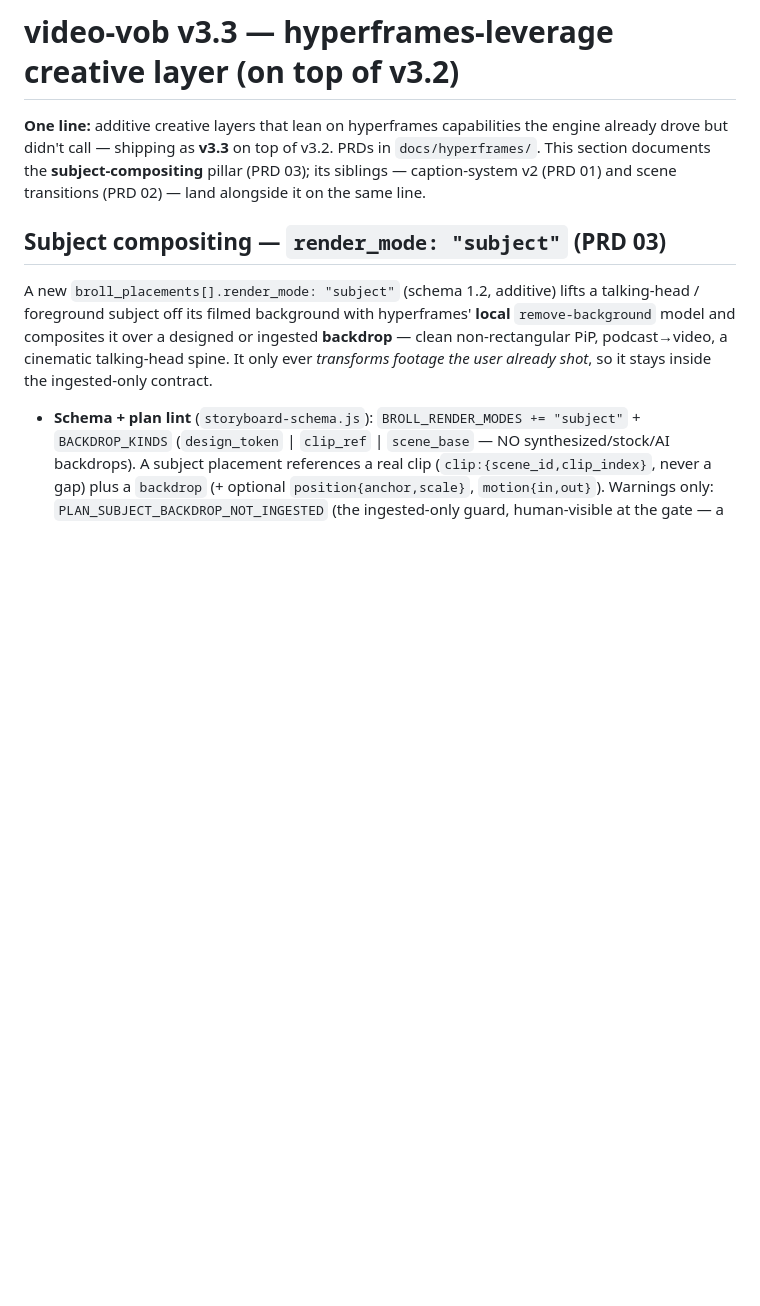
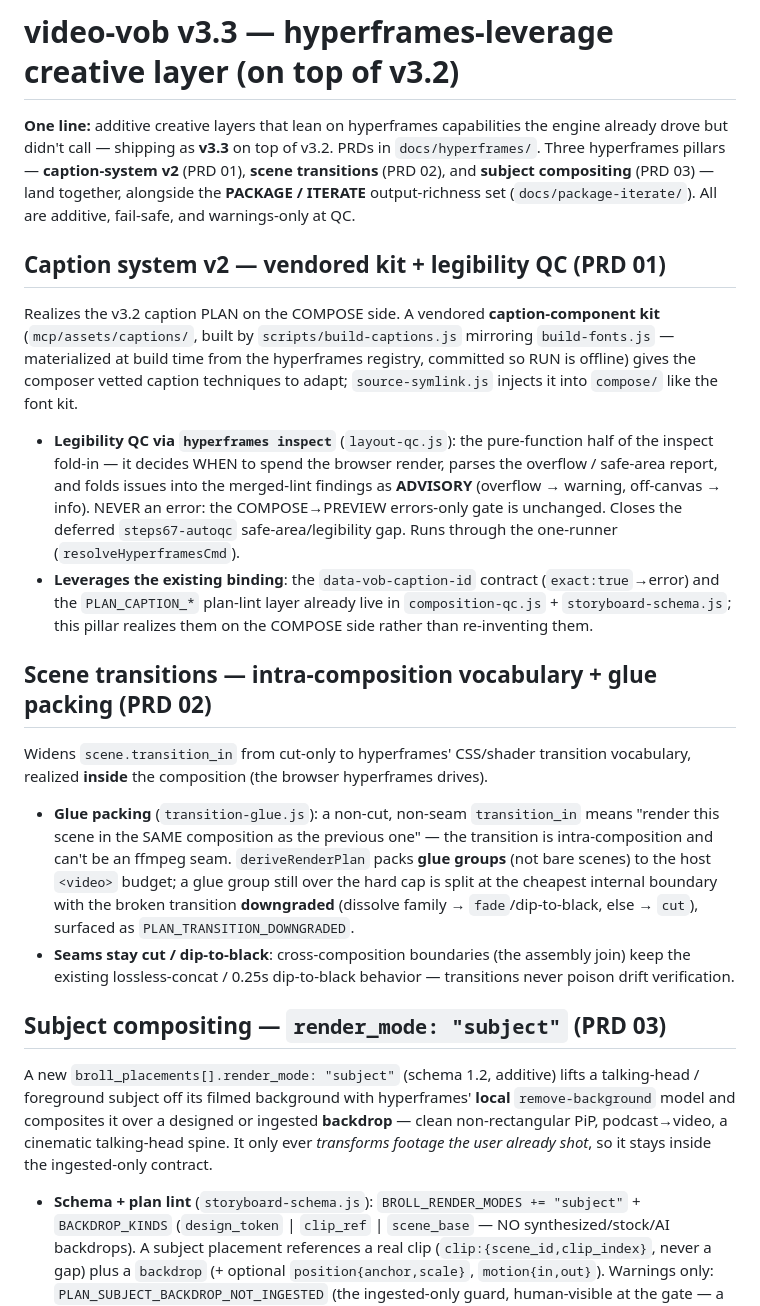
Before and after one commit to deinJoni/video-vob, a Markdown page: docs/v3.2/CHANGELOG.md, the part around one of its changes. Drawn GitHub-style; blank space fills up the shorter version.

Commit message:
docs(changelog): complete v3.3 — caption v2 (PRD 01) + scene transitions (PRD 02) + PACKAGE/ITERATE Wave A
The v3.3 section documented only subject compositing (PRD 03); fill in the two
remaining hyperframes pillars and the merged PACKAGE/ITERATE Wave A output-richness
set so the changelog matches the shipped branch.

Co-Authored-By: Claude Opus 4.8 (1M context) <noreply@anthropic.com>

```diff
--- a/docs/v3.2/CHANGELOG.md
+++ b/docs/v3.2/CHANGELOG.md
@@ -1,9 +1,40 @@
 # video-vob v3.3 — hyperframes-leverage creative layer (on top of v3.2)
 
 **One line:** additive creative layers that lean on hyperframes capabilities the engine already
-drove but didn't call — shipping as **v3.3** on top of v3.2. PRDs in `docs/hyperframes/`. This
-section documents the **subject-compositing** pillar (PRD 03); its siblings — caption-system v2
-(PRD 01) and scene transitions (PRD 02) — land alongside it on the same line.
+drove but didn't call — shipping as **v3.3** on top of v3.2. PRDs in `docs/hyperframes/`. Three
+hyperframes pillars — **caption-system v2** (PRD 01), **scene transitions** (PRD 02), and
+**subject compositing** (PRD 03) — land together, alongside the **PACKAGE / ITERATE** output-richness
+set (`docs/package-iterate/`). All are additive, fail-safe, and warnings-only at QC.
+
+## Caption system v2 — vendored kit + legibility QC (PRD 01)
+
+Realizes the v3.2 caption PLAN on the COMPOSE side. A vendored **caption-component kit**
+(`mcp/assets/captions/`, built by `scripts/build-captions.js` mirroring `build-fonts.js` — materialized
+at build time from the hyperframes registry, committed so RUN is offline) gives the composer vetted
+caption techniques to adapt; `source-symlink.js` injects it into `compose/` like the font kit.
+
+- **Legibility QC via `hyperframes inspect`** (`layout-qc.js`): the pure-function half of the inspect
+  fold-in — it decides WHEN to spend the browser render, parses the overflow / safe-area report, and
+  folds issues into the merged-lint findings as **ADVISORY** (overflow → warning, off-canvas → info).
+  NEVER an error: the COMPOSE→PREVIEW errors-only gate is unchanged. Closes the deferred
+  `steps67-autoqc` safe-area/legibility gap. Runs through the one-runner (`resolveHyperframesCmd`).
+- **Leverages the existing binding**: the `data-vob-caption-id` contract (`exact:true`→error) and the
+  `PLAN_CAPTION_*` plan-lint layer already live in `composition-qc.js` + `storyboard-schema.js`; this
+  pillar realizes them on the COMPOSE side rather than re-inventing them.
+
+## Scene transitions — intra-composition vocabulary + glue packing (PRD 02)
+
+Widens `scene.transition_in` from cut-only to hyperframes' CSS/shader transition vocabulary, realized
+**inside** the composition (the browser hyperframes drives).
+
+- **Glue packing** (`transition-glue.js`): a non-cut, non-seam `transition_in` means "render this scene
+  in the SAME composition as the previous one" — the transition is intra-composition and can't be an
+  ffmpeg seam. `deriveRenderPlan` packs **glue groups** (not bare scenes) to the host `<video>` budget;
+  a glue group still over the hard cap is split at the cheapest internal boundary with the broken
+  transition **downgraded** (dissolve family → `fade`/dip-to-black, else → `cut`), surfaced as
+  `PLAN_TRANSITION_DOWNGRADED`.
+- **Seams stay cut / dip-to-black**: cross-composition boundaries (the assembly join) keep the existing
+  lossless-concat / 0.25s dip-to-black behavior — transitions never poison drift verification.
 
 ## Subject compositing — `render_mode: "subject"` (PRD 03)
 
```
Also changed, not shown: other parts of docs/v3.2/CHANGELOG.md (+24 -0 lines).
